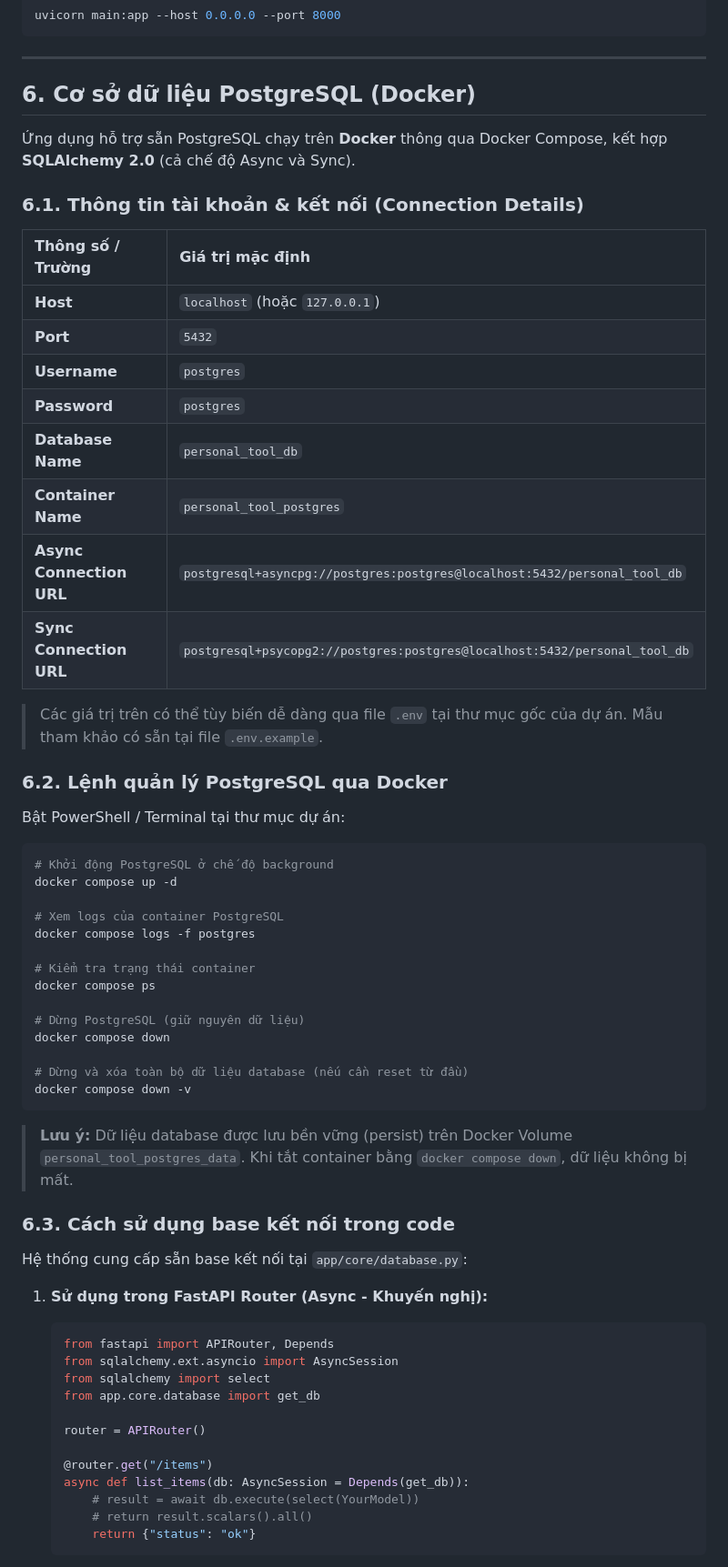
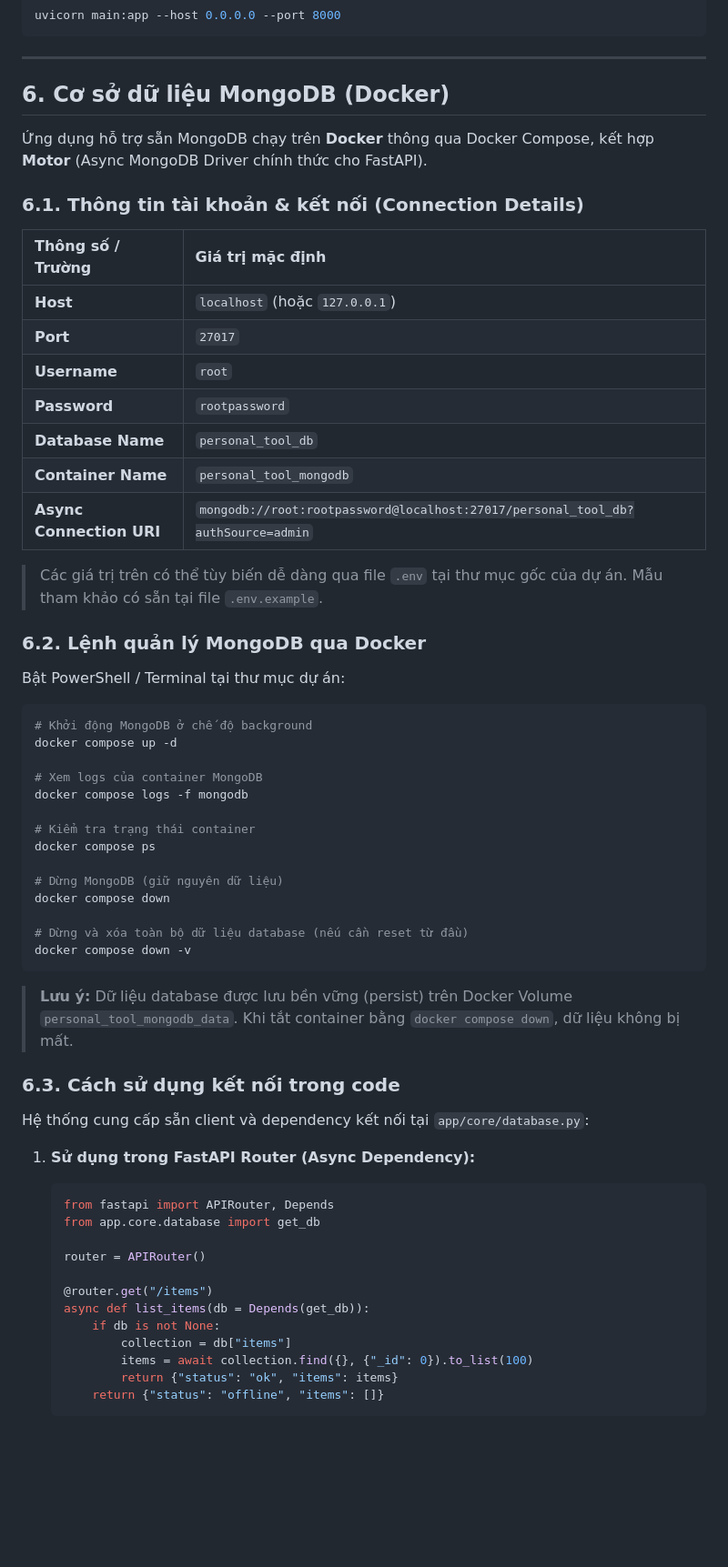
Before and after one commit to vantu19000/Personal-Tool, a Markdown page: README.md, the part around one of its changes. Shown at 91% size. Rendered like a GitHub page; blank space fills up the shorter version.

````diff
--- a/README.md
+++ b/README.md
@@ -94,65 +94,64 @@ uvicorn main:app --host 0.0.0.0 --port 8000
 
 ---
 
-## 6. Cơ sở dữ liệu PostgreSQL (Docker)
+## 6. Cơ sở dữ liệu MongoDB (Docker)
 
-Ứng dụng hỗ trợ sẵn PostgreSQL chạy trên **Docker** thông qua Docker Compose, kết hợp **SQLAlchemy 2.0** (cả chế độ Async và Sync).
+Ứng dụng hỗ trợ sẵn MongoDB chạy trên **Docker** thông qua Docker Compose, kết hợp **Motor** (Async MongoDB Driver chính thức cho FastAPI).
 
 ### 6.1. Thông tin tài khoản & kết nối (Connection Details)
 
 | Thông số / Trường | Giá trị mặc định |
 | :--- | :--- |
 | **Host** | `localhost` (hoặc `127.0.0.1`) |
-| **Port** | `5432` |
-| **Username** | `postgres` |
-| **Password** | `postgres` |
+| **Port** | `27017` |
+| **Username** | `root` |
+| **Password** | `rootpassword` |
 | **Database Name** | `personal_tool_db` |
-| **Container Name** | `personal_tool_postgres` |
-| **Async Connection URL** | `postgresql+asyncpg://postgres:postgres@localhost:5432/personal_tool_db` |
-| **Sync Connection URL** | `postgresql+psycopg2://postgres:postgres@localhost:5432/personal_tool_db` |
+| **Container Name** | `personal_tool_mongodb` |
+| **Async Connection URI** | `mongodb://root:rootpassword@localhost:27017/personal_tool_db?authSource=admin` |
 
 > Các giá trị trên có thể tùy biến dễ dàng qua file `.env` tại thư mục gốc của dự án. Mẫu tham khảo có sẵn tại file `.env.example`.
 
-### 6.2. Lệnh quản lý PostgreSQL qua Docker
+### 6.2. Lệnh quản lý MongoDB qua Docker
 
 Bật PowerShell / Terminal tại thư mục dự án:
 
-```powershell
-# Khởi động PostgreSQL ở chế độ background
+```bash
+# Khởi động MongoDB ở chế độ background
 docker compose up -d
 
-# Xem logs của container PostgreSQL
-docker compose logs -f postgres
+# Xem logs của container MongoDB
+docker compose logs -f mongodb
 
 # Kiểm tra trạng thái container
 docker compose ps
 
-# Dừng PostgreSQL (giữ nguyên dữ liệu)
+# Dừng MongoDB (giữ nguyên dữ liệu)
 docker compose down
 
 # Dừng và xóa toàn bộ dữ liệu database (nếu cần reset từ đầu)
 docker compose down -v
 ```
 
-> **Lưu ý:** Dữ liệu database được lưu bền vững (persist) trên Docker Volume `personal_tool_postgres_data`. Khi tắt container bằng `docker compose down`, dữ liệu không bị mất.
+> **Lưu ý:** Dữ liệu database được lưu bền vững (persist) trên Docker Volume `personal_tool_mongodb_data`. Khi tắt container bằng `docker compose down`, dữ liệu không bị mất.
 
-### 6.3. Cách sử dụng base kết nối trong code
+### 6.3. Cách sử dụng kết nối trong code
 
-Hệ thống cung cấp sẵn base kết nối tại `app/core/database.py`:
+Hệ thống cung cấp sẵn client và dependency kết nối tại `app/core/database.py`:
 
-1. **Sử dụng trong FastAPI Router (Async - Khuyến nghị):**
+1. **Sử dụng trong FastAPI Router (Async Dependency):**
    ```python
    from fastapi import APIRouter, Depends
-   from sqlalchemy.ext.asyncio import AsyncSession
-   from sqlalchemy import select
    from app.core.database import get_db
 
    router = APIRouter()
 
    @router.get("/items")
-   async def list_items(db: AsyncSession = Depends(get_db)):
-       # result = await db.execute(select(YourModel))
-       # return result.scalars().all()
-       return {"status": "ok"}
+   async def list_items(db = Depends(get_db)):
+       if db is not None:
+           collection = db["items"]
+           items = await collection.find({}, {"_id": 0}).to_list(100)
+           return {"status": "ok", "items": items}
+       return {"status": "offline", "items": []}
    ```
 
````
Also changed, not shown: other parts of README.md (+4 -17 lines).
